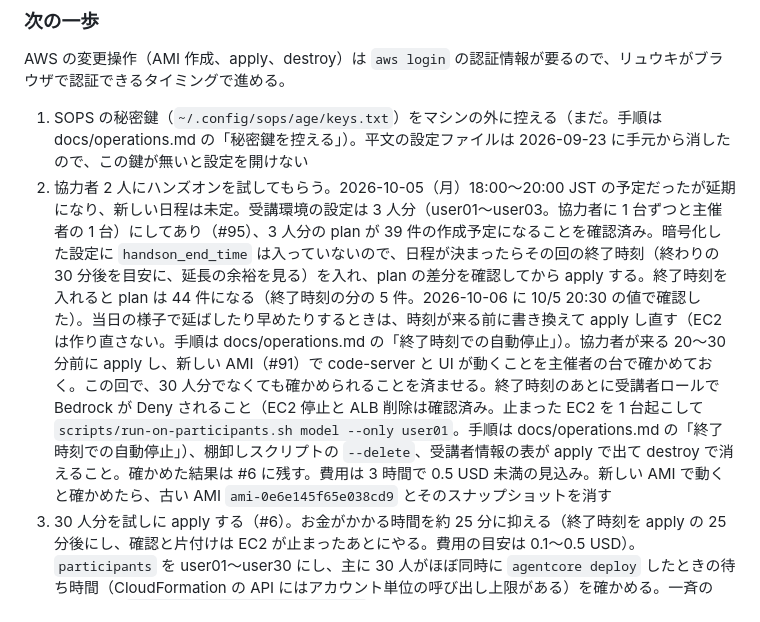
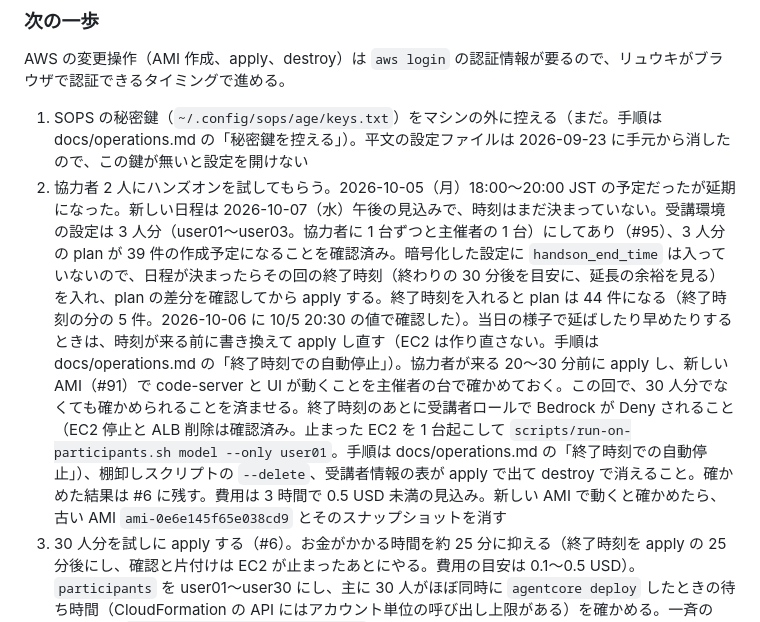
Before and after one commit to umitsu-tech/agentcore-handson-env, a Markdown page: AGENTS.md, the part around the change. Drawn GitHub-style.

Commit message:
延期したお試しの見込み（10/7 水曜午後）を書く (#97)

```diff
--- a/AGENTS.md
+++ b/AGENTS.md
@@ -87,7 +87,7 @@ Amazon Bedrock AgentCore のハンズオン環境を Terraform で構築する
 AWS の変更操作（AMI 作成、apply、destroy）は `aws login` の認証情報が要るので、リュウキがブラウザで認証できるタイミングで進める。
 
 1. SOPS の秘密鍵（`~/.config/sops/age/keys.txt`）をマシンの外に控える（まだ。手順は docs/operations.md の「秘密鍵を控える」）。平文の設定ファイルは 2026-09-23 に手元から消したので、この鍵が無いと設定を開けない
-2. 協力者 2 人にハンズオンを試してもらう。2026-10-05（月）18:00〜20:00 JST の予定だったが延期になり、新しい日程は未定。受講環境の設定は 3 人分（user01〜user03。協力者に 1 台ずつと主催者の 1 台）にしてあり（#95）、3 人分の plan が 39 件の作成予定になることを確認済み。暗号化した設定に `handson_end_time` は入っていないので、日程が決まったらその回の終了時刻（終わりの 30 分後を目安に、延長の余裕を見る）を入れ、plan の差分を確認してから apply する。終了時刻を入れると plan は 44 件になる（終了時刻の分の 5 件。2026-10-06 に 10/5 20:30 の値で確認した）。当日の様子で延ばしたり早めたりするときは、時刻が来る前に書き換えて apply し直す（EC2 は作り直さない。手順は docs/operations.md の「終了時刻での自動停止」）。協力者が来る 20〜30 分前に apply し、新しい AMI（#91）で code-server と UI が動くことを主催者の台で確かめておく。この回で、30 人分でなくても確かめられることを済ませる。終了時刻のあとに受講者ロールで Bedrock が Deny されること（EC2 停止と ALB 削除は確認済み。止まった EC2 を 1 台起こして `scripts/run-on-participants.sh model --only user01`。手順は docs/operations.md の「終了時刻での自動停止」）、棚卸しスクリプトの `--delete`、受講者情報の表が apply で出て destroy で消えること。確かめた結果は #6 に残す。費用は 3 時間で 0.5 USD 未満の見込み。新しい AMI で動くと確かめたら、古い AMI `ami-0e6e145f65e038cd9` とそのスナップショットを消す
+2. 協力者 2 人にハンズオンを試してもらう。2026-10-05（月）18:00〜20:00 JST の予定だったが延期になった。新しい日程は 2026-10-07（水）午後の見込みで、時刻はまだ決まっていない。受講環境の設定は 3 人分（user01〜user03。協力者に 1 台ずつと主催者の 1 台）にしてあり（#95）、3 人分の plan が 39 件の作成予定になることを確認済み。暗号化した設定に `handson_end_time` は入っていないので、日程が決まったらその回の終了時刻（終わりの 30 分後を目安に、延長の余裕を見る）を入れ、plan の差分を確認してから apply する。終了時刻を入れると plan は 44 件になる（終了時刻の分の 5 件。2026-10-06 に 10/5 20:30 の値で確認した）。当日の様子で延ばしたり早めたりするときは、時刻が来る前に書き換えて apply し直す（EC2 は作り直さない。手順は docs/operations.md の「終了時刻での自動停止」）。協力者が来る 20〜30 分前に apply し、新しい AMI（#91）で code-server と UI が動くことを主催者の台で確かめておく。この回で、30 人分でなくても確かめられることを済ませる。終了時刻のあとに受講者ロールで Bedrock が Deny されること（EC2 停止と ALB 削除は確認済み。止まった EC2 を 1 台起こして `scripts/run-on-participants.sh model --only user01`。手順は docs/operations.md の「終了時刻での自動停止」）、棚卸しスクリプトの `--delete`、受講者情報の表が apply で出て destroy で消えること。確かめた結果は #6 に残す。費用は 3 時間で 0.5 USD 未満の見込み。新しい AMI で動くと確かめたら、古い AMI `ami-0e6e145f65e038cd9` とそのスナップショットを消す
 3. 30 人分を試しに apply する（#6）。お金がかかる時間を約 25 分に抑える（終了時刻を apply の 25 分後にし、確認と片付けは EC2 が止まったあとにやる。費用の目安は 0.1〜0.5 USD）。`participants` を user01〜user30 にし、主に 30 人がほぼ同時に `agentcore deploy` したときの待ち時間（CloudFormation の API にはアカウント単位の呼び出し上限がある）を確かめる。一斉の deploy は `scripts/run-on-participants.sh` で流す（手順は docs/operations.md の「人数ぶんで試す」、段取りは #6 のコメント）。2 のお試しで確かめられなかった項目があれば、ここで確かめる
 4. 本番の前に、受講者情報ページの合言葉を新しい値に変える（`sops edit terraform/guide/secrets.enc.json` で `participants_password` を書き換え、`scripts/tf.sh guide apply`）
 
```
